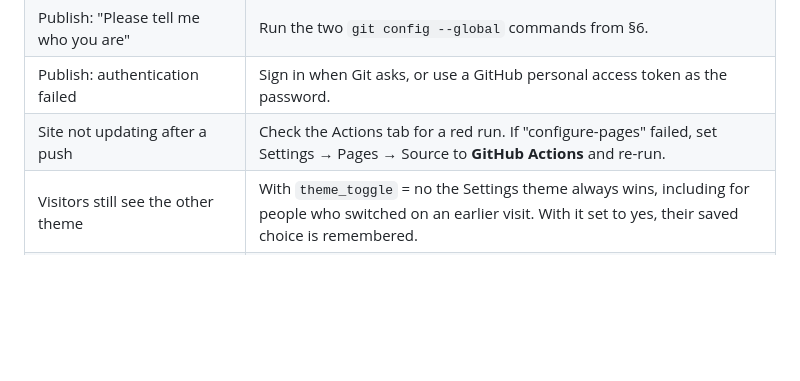
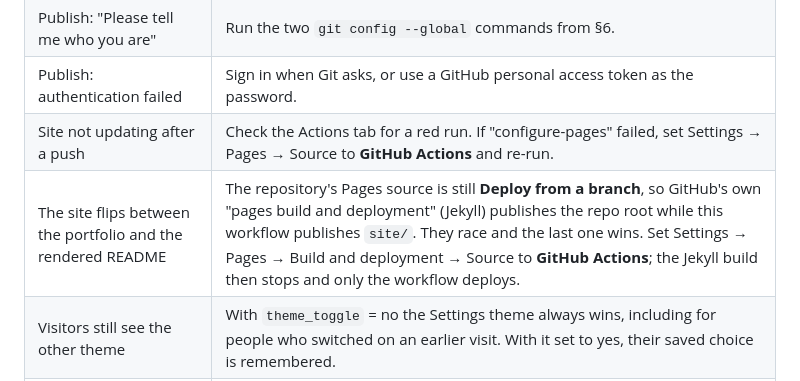
Before and after one commit to Harsh4-Dev/portfolio, a Markdown page: USER_GUIDE.md, the part around the change. Drawn GitHub-style; blank space fills up the shorter version.

Commit message:
Document the branch-vs-workflow Pages race in SETUP and the user guide
Co-Authored-By: Claude Opus 5 <noreply@anthropic.com>

```diff
--- a/USER_GUIDE.md
+++ b/USER_GUIDE.md
@@ -271,6 +271,7 @@ Adding an architecture = one function in `layouts.js`.
 | Publish: "Please tell me who you are" | Run the two `git config --global` commands from §6. |
 | Publish: authentication failed | Sign in when Git asks, or use a GitHub personal access token as the password. |
 | Site not updating after a push | Check the Actions tab for a red run. If "configure-pages" failed, set Settings → Pages → Source to **GitHub Actions** and re-run. |
+| The site flips between the portfolio and the rendered README | The repository's Pages source is still **Deploy from a branch**, so GitHub's own "pages build and deployment" (Jekyll) publishes the repo root while this workflow publishes `site/`. They race and the last one wins. Set Settings → Pages → Build and deployment → Source to **GitHub Actions**; the Jekyll build then stops and only the workflow deploys. |
 | Visitors still see the other theme | With `theme_toggle` = no the Settings theme always wins, including for people who switched on an earlier visit. With it set to yes, their saved choice is remembered. |
 | A page you disabled is still online | Wait for the next Actions run to finish; hard-refresh (Ctrl+F5). |
 | No 3D scene / no fonts | The browser blocked `cdn.jsdelivr.net` or Google Fonts; everything else still works. |
```
Also changed, not shown: SETUP.md (+4 -3 lines).
